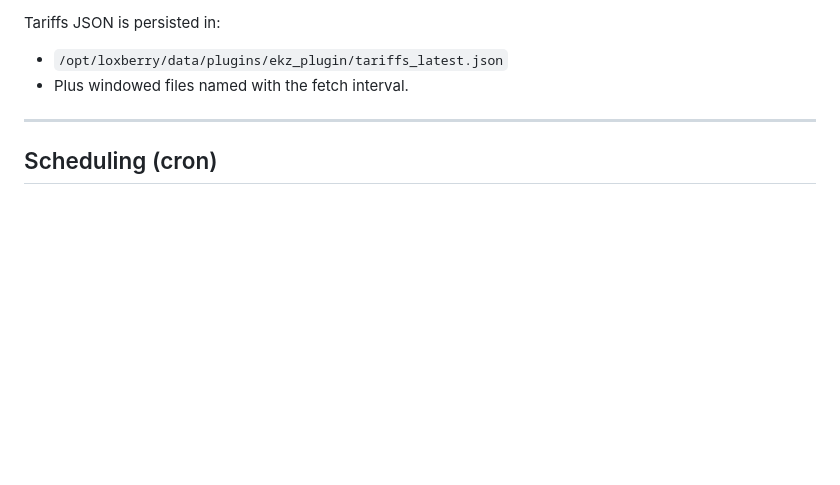
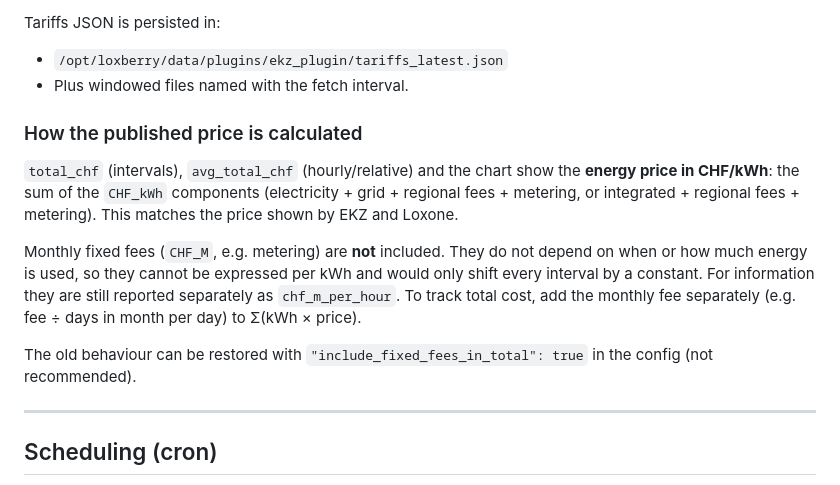
Before and after one commit to stoeff99/EKZ_LoxBerry_Perl_Plugin, a Markdown page: README.md, the part around the change. GitHub-like rendering; blank space fills up the shorter version.

Commit message:
Document how the published CHF/kWh price is calculated
Co-Authored-By: Claude Opus 5.5 <noreply@anthropic.com>
Claude-Session: https://claude.ai/code/session_015uez2YpPh1njkoXRrTuSC1

```diff
--- a/README.md
+++ b/README.md
@@ -188,6 +188,19 @@ Tariffs JSON is persisted in:
 - `/opt/loxberry/data/plugins/ekz_plugin/tariffs_latest.json`
 - Plus windowed files named with the fetch interval.
 
+### How the published price is calculated
+
+`total_chf` (intervals), `avg_total_chf` (hourly/relative) and the chart show the **energy price in CHF/kWh**:
+the sum of the `CHF_kWh` components (electricity + grid + regional fees + metering, or integrated + regional
+fees + metering). This matches the price shown by EKZ and Loxone.
+
+Monthly fixed fees (`CHF_M`, e.g. metering) are **not** included. They do not depend on when or how much
+energy is used, so they cannot be expressed per kWh and would only shift every interval by a constant.
+For information they are still reported separately as `chf_m_per_hour`. To track total cost, add the
+monthly fee separately (e.g. fee ÷ days in month per day) to Σ(kWh × price).
+
+The old behaviour can be restored with `"include_fixed_fees_in_total": true` in the config (not recommended).
+
 ---
 
 ## Scheduling (cron)
```
